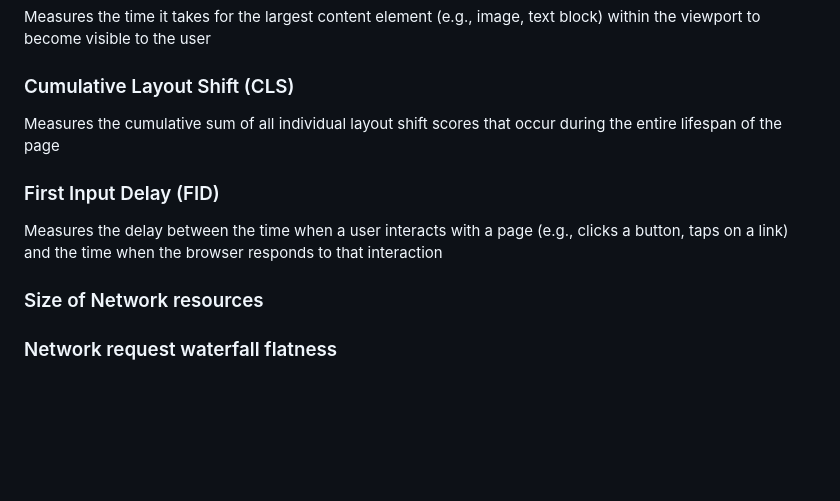
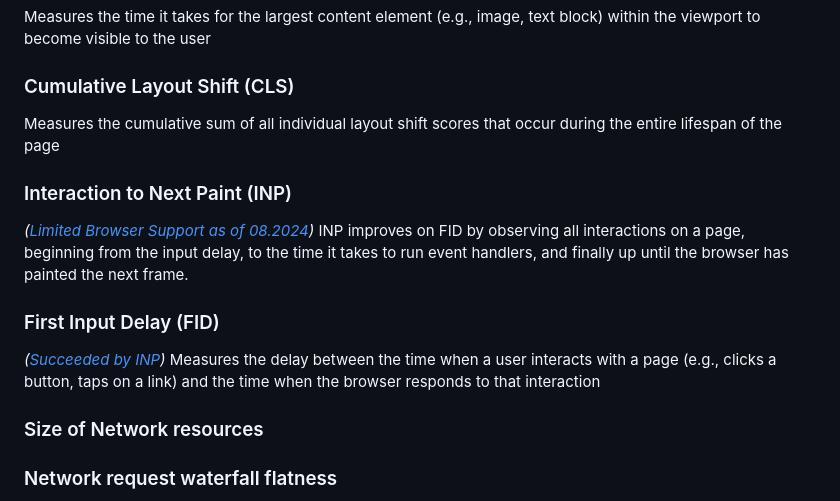
Before and after one commit to fea-education/web-frontend-howto, a Markdown page: docs/goals.md, the part around the change. Drawn GitHub-style; blank space fills up the shorter version.

Commit message:
docs: add INP metric

```diff
--- a/docs/goals.md
+++ b/docs/goals.md
@@ -37,9 +37,13 @@ Measures the time it takes for the largest content element (e.g., image, text bl
 
 Measures the cumulative sum of all individual layout shift scores that occur during the entire lifespan of the page
 
+### Interaction to Next Paint (INP)
+
+_([Limited Browser Support as of 08.2024](https://developer.mozilla.org/en-US/docs/Web/API/PerformanceEventTiming/interactionId#browser_compatibility))_ INP improves on FID by observing all interactions on a page, beginning from the input delay, to the time it takes to run event handlers, and finally up until the browser has painted the next frame.
+
 ### First Input Delay (FID)
 
-Measures the delay between the time when a user interacts with a page (e.g., clicks a button, taps on a link) and the time when the browser responds to that interaction
+_([Succeeded by INP](https://web.dev/articles/inp#inp-vs-fid))_ Measures the delay between the time when a user interacts with a page (e.g., clicks a button, taps on a link) and the time when the browser responds to that interaction
 
 ### Size of Network resources
 
```
Also changed, not shown: docs/index.md (renamed from docs/README.md).
